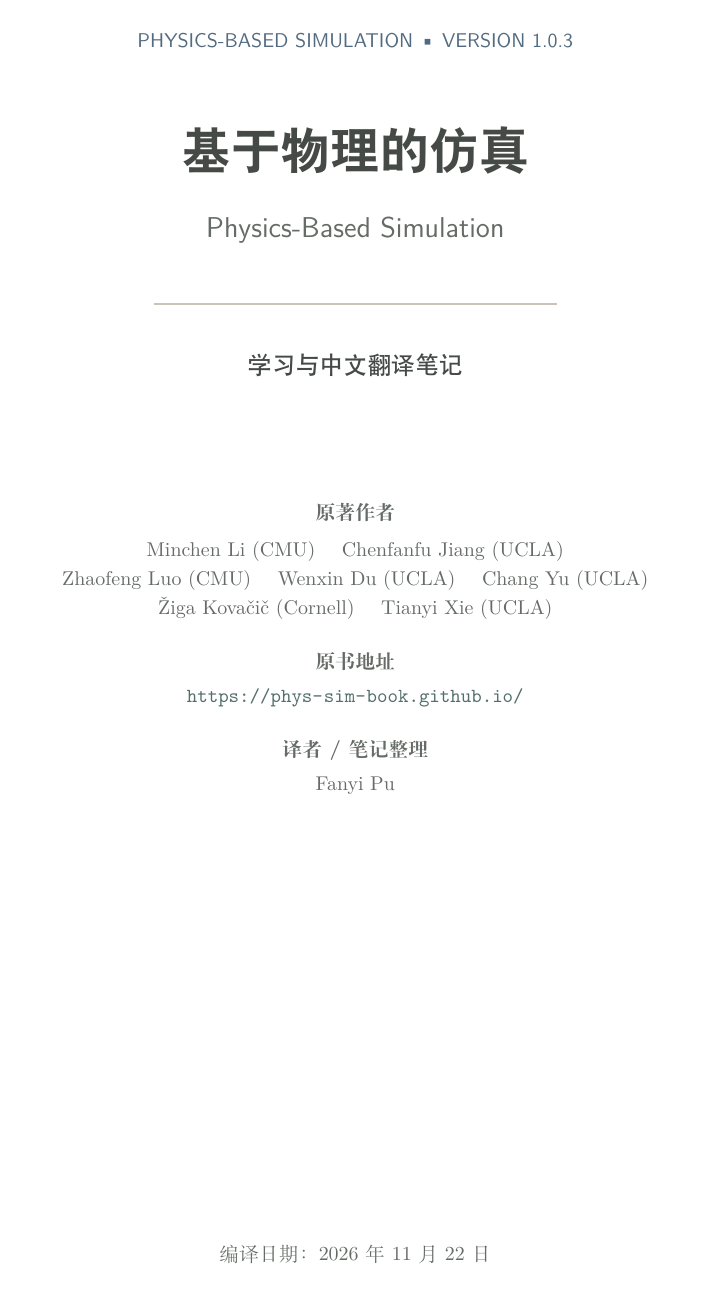
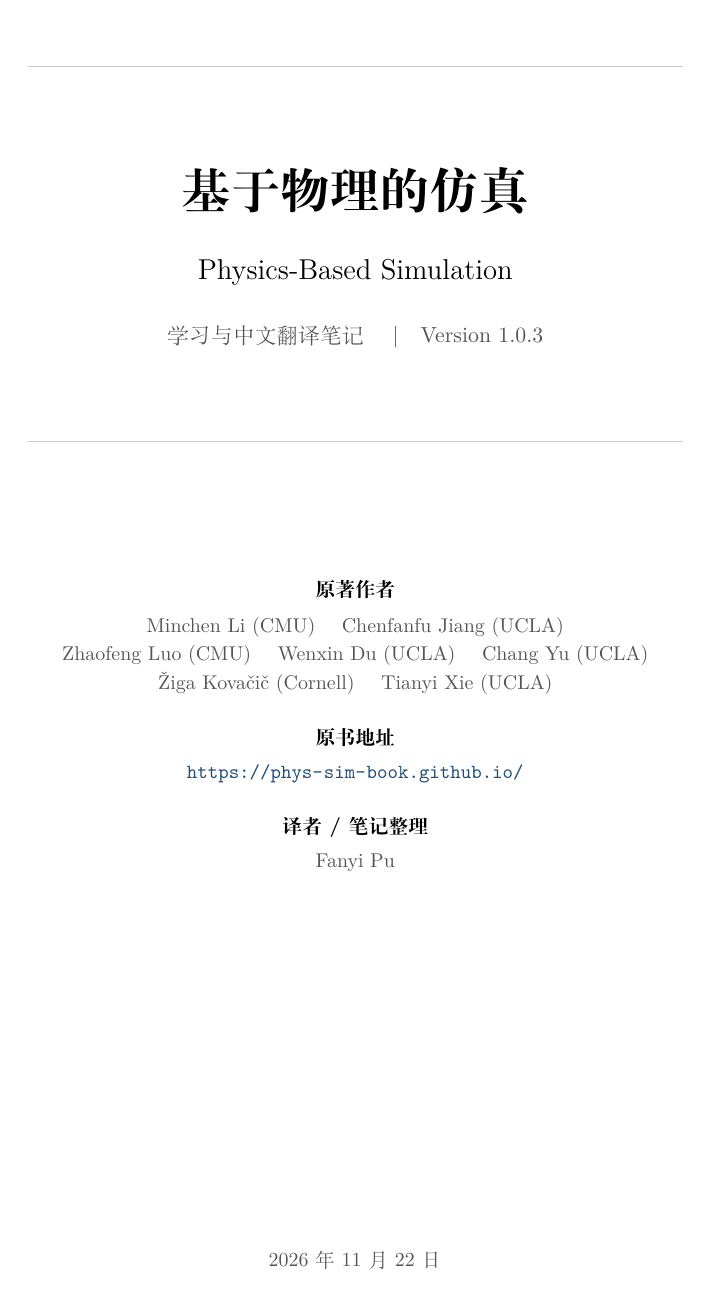
Before and after one commit to pufanyi/blog, a LaTeX book (content/posts/cs/cs-revisit/physics-based-simulation/latex/main.tex, which reads content/posts/cs/cs-revisit/physics-based-simulation/latex/phys-sim-book.sty): page 1 of 7. Compiled offline with XeLaTeX.

Commit message:
style(physics-simulation): refine LaTeX template to minimalist academic monograph style

```diff
--- a/content/posts/cs/cs-revisit/physics-based-simulation/latex/main.tex
+++ b/content/posts/cs/cs-revisit/physics-based-simulation/latex/main.tex
@@ -44,16 +44,16 @@
 
-  \vspace{2.2cm}
+  \vspace{2.4cm}
 
   \begin{minipage}{0.82\textwidth}
     \centering
-    \small\color{MorandiMuted}
-    \textbf{原著作者}\\[0.4em]
+    \small\color{AcademicMuted}
+    \textbf{\color{black}原著作者}\\[0.45em]
     Minchen Li (CMU) \quad Chenfanfu Jiang (UCLA)\\
     Zhaofeng Luo (CMU) \quad Wenxin Du (UCLA) \quad Chang Yu (UCLA)\\
-    Žiga Kovačič (Cornell) \quad Tianyi Xie (UCLA)\\[1.2em]
-    \textbf{原书地址}\\[0.3em]
-    \url{https://phys-sim-book.github.io/}\\[1.2em]
-    \textbf{译者 / 笔记整理}\\[0.3em]
+    Žiga Kovačič (Cornell) \quad Tianyi Xie (UCLA)\\[1.3em]
+    \textbf{\color{black}原书地址}\\[0.35em]
+    \url{https://phys-sim-book.github.io/}\\[1.3em]
+    \textbf{\color{black}译者 / 笔记整理}\\[0.35em]
     Fanyi Pu
   \end{minipage}
 
--- a/content/posts/cs/cs-revisit/physics-based-simulation/latex/phys-sim-book.sty
+++ b/content/posts/cs/cs-revisit/physics-based-simulation/latex/phys-sim-book.sty
@@ -1,15 +1,15 @@
 \NeedsTeXFormat{LaTeX2e}
-\ProvidesPackage{phys-sim-book}[2026/11/22 Style for Physics-Based Simulation translation and study notes]
+\ProvidesPackage{phys-sim-book}[2026/11/22 Minimalist academic style for Physics-Based Simulation]
 
 % -----------------------------------------------------------------------------
 % Page layout & typography
 % -----------------------------------------------------------------------------
 \RequirePackage[
   a4paper,
-  top=2.6cm,
-  bottom=2.6cm,
-  left=2.6cm,
-  right=2.6cm,
+  top=2.5cm,
+  bottom=2.5cm,
+  left=2.8cm,
+  right=2.8cm,
   headheight=24pt,
   headsep=16pt,
   footskip=24pt
@@ -17,34 +17,20 @@
 
 \RequirePackage{microtype}
 \RequirePackage{setspace}
-\setstretch{1.22}
+\setstretch{1.18}
 
 \RequirePackage{enumitem}
-\setlist{itemsep=0.25em, topsep=0.45em, parsep=0pt}
+\setlist{itemsep=0.2em, topsep=0.4em, parsep=0pt}
 
 % -----------------------------------------------------------------------------
-% Morandi color palette (aligned with src/styles/morandi.css)
+% Restrained academic palette (monochrome body + muted navy links)
 % -----------------------------------------------------------------------------
 \RequirePackage[dvipsnames,svgnames,table]{xcolor}
 
-\definecolor{MorandiBlue}{HTML}{536B80}
-\definecolor{MorandiSage}{HTML}{5D725F}
-\definecolor{MorandiOchre}{HTML}{75613E}
-\definecolor{MorandiRose}{HTML}{875F5A}
-\definecolor{MorandiLavender}{HTML}{69627C}
-\definecolor{MorandiTeal}{HTML}{526F6B}
-\definecolor{MorandiInk}{HTML}{454A47}
-\definecolor{MorandiMuted}{HTML}{656B66}
-\definecolor{MorandiBorder}{HTML}{C9C3BA}
-\definecolor{MorandiPaper}{HTML}{F4F1EB}
-
-% Subtle tints for callout boxes and code blocks
-\colorlet{MorandiBlueBg}{MorandiBlue!6!white}
-\colorlet{MorandiSageBg}{MorandiSage!6!white}
-\colorlet{MorandiOchreBg}{MorandiOchre!7!white}
-\colorlet{MorandiRoseBg}{MorandiRose!6!white}
-\colorlet{MorandiLavenderBg}{MorandiLavender!6!white}
-\colorlet{MorandiTealBg}{MorandiTeal!6!white}
+\definecolor{AcademicLink}{HTML}{1F4E79}
+\definecolor{AcademicMuted}{HTML}{555555}
+\definecolor{AcademicRule}{HTML}{CCCCCC}
+\definecolor{AcademicTodo}{HTML}{8B2635}
 
 % -----------------------------------------------------------------------------
 % Mathematics, figures, tables, and diagrams
@@ -67,32 +53,37 @@
 \numberwithin{equation}{chapter}
 
 % -----------------------------------------------------------------------------
-% Chapter & section styling (ctex)
+% Chapter & section styling (classic academic monograph)
 % -----------------------------------------------------------------------------
 \ctexset{
   part = {
     name = {第,部分},
     number = \chinese{part},
-    nameformat = \Large\sffamily\color{MorandiMuted},
-    titleformat = \Huge\bfseries\sffamily\color{MorandiBlue},
+    nameformat = \large\rmfamily\color{AcademicMuted},
+    titleformat = \Huge\bfseries\rmfamily,
   },
   chapter = {
     name = {第,章},
     number = \arabic{chapter},
-    format = \raggedright\Huge\bfseries\sffamily\color{MorandiInk},
-    nameformat = \large\sffamily\color{MorandiBlue},
-    aftername = \par\vspace{0.3em},
-    beforeskip = 1.2em,
+    format = \raggedright\huge\bfseries,
+    nameformat = \normalsize\mdseries\color{AcademicMuted},
+    aftername = \par\vspace{0.25em},
+    aftertitle = \par\vspace{0.45em}{\color{AcademicRule}\hrule height 0.5pt},
+    beforeskip = 1.0em,
     afterskip = 1.6em,
   },
   section = {
-    format = \Large\bfseries\sffamily\color{MorandiInk},
+    format = \Large\bfseries,
+    beforeskip = 1.4em plus 0.3em minus 0.2em,
+    afterskip = 0.6em plus 0.1em,
   },
   subsection = {
-    format = \large\bfseries\sffamily\color{MorandiBlue},
+    format = \large\bfseries,
+    beforeskip = 1.1em plus 0.2em minus 0.1em,
+    afterskip = 0.45em plus 0.1em,
   },
   subsubsection = {
-    format = \normalsize\bfseries\sffamily\color{MorandiMuted},
+    format = \normalsize\bfseries,
   },
 }
 
@@ -102,16 +93,16 @@
 \RequirePackage{fancyhdr}
 \pagestyle{fancy}
 \fancyhf{}
-\fancyhead[L]{\small\color{MorandiMuted}\nouppercase{\leftmark}}
-\fancyhead[R]{\small\color{MorandiMuted}\nouppercase{\rightmark}}
-\fancyfoot[C]{\small\color{MorandiMuted}\thepage}
+\fancyhead[L]{\small\color{AcademicMuted}\nouppercase{\leftmark}}
+\fancyhead[R]{\small\color{AcademicMuted}\nouppercase{\rightmark}}
+\fancyfoot[C]{\small\thepage}
 \renewcommand{\headrulewidth}{0.4pt}
-\renewcommand{\headrule}{\hbox to\headwidth{\color{MorandiBorder}\leaders\hrule height \headrulewidth\hfill}}
+\renewcommand{\headrule}{\hbox to\headwidth{\color{AcademicRule}\leaders\hrule height \headrulewidth\hfill}}
 \renewcommand{\footrulewidth}{0pt}
 
 \fancypagestyle{plain}{
   \fancyhf{}
-  \fancyfoot[C]{\small\color{MorandiMuted}\thepage}
+  \fancyfoot[C]{\small\thepage}
   \renewcommand{\headrulewidth}{0pt}
 }
 
@@ -165,19 +156,19 @@
 \SetAlgorithmName{算法}{算法}{算法目录}
 \SetKwInput{KwIn}{Input}
 \SetKwInput{KwOut}{Output}
-\SetAlCapFnt{\sffamily\bfseries\color{MorandiInk}}
-\SetAlCapNameFnt{\sffamily\color{MorandiInk}}
+\SetAlCapFnt{\bfseries}
+\SetAlCapNameFnt{\normalfont}
 \SetCommentSty{myalgcomment}
-\newcommand{\myalgcomment}[1]{\footnotesize\ttfamily\color{MorandiMuted}#1}
+\newcommand{\myalgcomment}[1]{\footnotesize\ttfamily\color{AcademicMuted}#1}
 
 % -----------------------------------------------------------------------------
 % Hyperlinks & clever cross-references (load after most packages)
 % -----------------------------------------------------------------------------
 \RequirePackage[
   colorlinks=true,
-  linkcolor=MorandiBlue,
-  citecolor=MorandiSage,
-  urlcolor=MorandiTeal,
+  linkcolor=AcademicLink,
+  citecolor=AcademicLink,
+  urlcolor=AcademicLink,
   bookmarksnumbered=true,
   bookmarksopen=true,
   pdfencoding=auto
@@ -186,91 +177,94 @@
 \RequirePackage[nameinlink,noabbrev]{cleveref}
 
 % -----------------------------------------------------------------------------
-% Callout & theorem environments (tcolorbox + amsthm)
+% Classic native amsthm environments (no heavy colored boxes)
 % -----------------------------------------------------------------------------
-\RequirePackage[most]{tcolorbox}
+\newtheoremstyle{academicplain}
+  {0.75em}   % Space above
+  {0.75em}   % Space below
+  {\normalfont} % Body font (upright for clean CJK + math)
+  {}         % Indent amount
+  {\bfseries}% Theorem head font
+  {.}        % Punctuation after theorem head
+  {0.6em}    % Space after theorem head
+  {}         % Theorem head spec
 
-% Shared left-accent box style for academic environments
+\theoremstyle{academicplain}
+\newtheorem{definition}{定义}[chapter]
+\newtheorem{theorem}{定理}[chapter]
+\newtheorem{lemma}[theorem]{引理}
+\newtheorem{proposition}[theorem]{命题}
+\newtheorem{corollary}[theorem]{推论}
+\newtheorem{example}{例}[chapter]
+\newtheorem*{remark}{注记}
+
+% -----------------------------------------------------------------------------
+% Minimalist editorial note & summary environments (tcolorbox)
+% -----------------------------------------------------------------------------
+\RequirePackage[skins,breakable]{tcolorbox}
+
 \tcbset{
-  physsimbox/.style={
+  academicnote/.style={
     enhanced,
     breakable,
     boxrule=0pt,
     frame hidden,
-    borderline west={2.5pt}{0pt}{#1},
-    colback=#1!6!white,
-    coltitle=#1,
-    fonttitle=\bfseries\sffamily,
+    borderline west={1.2pt}{0pt}{black!35},
+    colback=white,
+    coltitle=black,
+    fonttitle=\small\bfseries,
+    fontupper=\small,
     left=10pt,
-    right=10pt,
-    top=7pt,
-    bottom=7pt,
-    before skip=10pt,
-    after skip=10pt,
-    sharp corners
+    right=4pt,
+    top=3pt,
+    bottom=3pt,
+    before skip=9pt,
+    after skip=9pt,
+    sharp corners,
+    attach title to upper={\quad}
   }
 }
 
-% Numbered mathematical environments
-\theoremstyle{definition}
-\newtheorem{definition}{定义}[chapter]
-\newtheorem{example}{例}[chapter]
-
-\theoremstyle{plain}
-\newtheorem{theorem}{定理}[chapter]
-\newtheorem{lemma}[theorem]{引理}
-\newtheorem{proposition}[theorem]{命题}
-\newtheorem{corollary}[theorem]{推论}
-
-\theoremstyle{remark}
-\newtheorem*{remark}{注记}
-
-\tcolorboxenvironment{definition}{physsimbox=MorandiBlue}
-\tcolorboxenvironment{theorem}{physsimbox=MorandiSage}
-\tcolorboxenvironment{lemma}{physsimbox=MorandiSage}
-\tcolorboxenvironment{proposition}{physsimbox=MorandiSage}
-\tcolorboxenvironment{corollary}{physsimbox=MorandiSage}
-\tcolorboxenvironment{example}{physsimbox=MorandiLavender}
-\tcolorboxenvironment{remark}{physsimbox=MorandiMuted}
-
-% Study & translation callout boxes
 \newtcolorbox{studynote}[1][学习笔记]{
-  physsimbox=MorandiOchre,
-  title={#1},
-  attach title to upper={\par\vspace{0.3em}}
+  academicnote,
+  title={#1}
 }
 
 \newtcolorbox{transnote}[1][译注]{
-  physsimbox=MorandiTeal,
-  title={#1},
-  attach title to upper={\par\vspace{0.3em}}
+  academicnote,
+  title={#1}
 }
 
 \newtcolorbox{warningbox}[1][注意]{
-  physsimbox=MorandiRose,
-  title={#1},
-  attach title to upper={\par\vspace{0.3em}}
+  academicnote,
+  borderline west={1.5pt}{0pt}{black!65},
+  title={#1}
 }
 
 \newtcolorbox{summarybox}[1][本章小结]{
   enhanced,
   breakable,
-  colback=MorandiPaper,
-  colframe=MorandiBorder,
-  coltitle=MorandiInk,
-  fonttitle=\bfseries\sffamily,
-  boxrule=0.6pt,
-  arc=2pt,
-  left=10pt,
-  right=10pt,
+  boxrule=0pt,
+  frame hidden,
+  borderline north={0.6pt}{0pt}{black!45},
+  borderline south={0.6pt}{0pt}{black!45},
+  colback=white,
+  coltitle=black,
+  fonttitle=\bfseries,
+  left=4pt,
+  right=4pt,
   top=8pt,
   bottom=8pt,
   before skip=12pt,
   after skip=12pt,
+  sharp corners,
+  attach title to upper={\par\vspace{0.35em}},
   title={#1}
 }
 
+% -----------------------------------------------------------------------------
 % Cleveref Chinese labels
+% -----------------------------------------------------------------------------
 \crefname{chapter}{第}{第}
 \Crefname{chapter}{第}{第}
 \crefformat{chapter}{#2第~#1~章#3}
@@ -299,6 +293,6 @@
 % Inline English technical term: \eng{Projected Newton}
 \newcommand{\eng}[1]{\textit{#1}}
 % Inline TODO marker while studying/translating
-\newcommand{\todo}[1]{\textcolor{MorandiRose}{\textbf{[TODO: #1]}}}
+\newcommand{\todo}[1]{\textcolor{AcademicTodo}{\small\textbf{[TODO: #1]}}}
 
 \endinput
```
Also changed, not shown: content/posts/cs/cs-revisit/physics-based-simulation/latex/chapters/part01-optimization/ch01-discrete-space-and-time.tex (+1 -1 lines), content/posts/cs/cs-revisit/physics-based-simulation/latex/README.md, content/posts/cs/cs-revisit/physics-based-simulation/physics-based-simulation.pdf, content/posts/cs/cs-revisit/physics-based-simulation/latex/main.tex (22 more changed lines), content/posts/cs/cs-revisit/physics-based-simulation/latex/phys-sim-book.sty (28 more changed lines).
